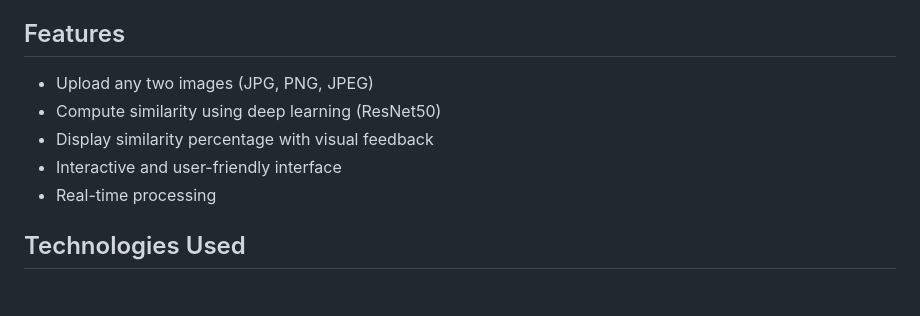
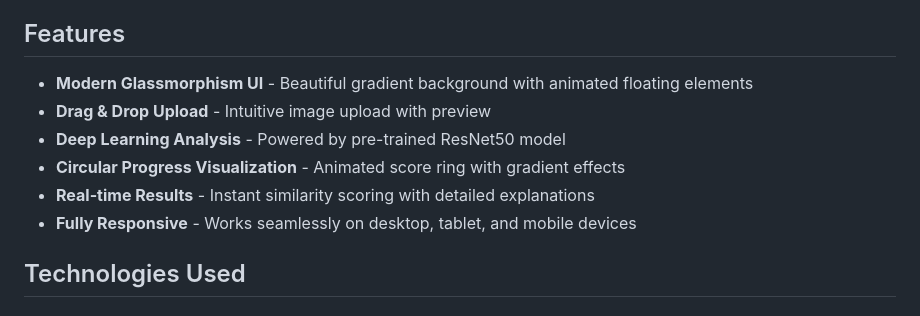
Before and after one commit to krushil298/image-similarity-dl, a Markdown page: README.md, the part around the change. Drawn GitHub-style.

Commit message:
Update README with new features

```diff
--- a/README.md
+++ b/README.md
@@ -4,11 +4,12 @@ A deep learning-powered web application that compares two images and computes th
 
 ## Features
 
-- Upload any two images (JPG, PNG, JPEG)
-- Compute similarity using deep learning (ResNet50)
-- Display similarity percentage with visual feedback
-- Interactive and user-friendly interface
-- Real-time processing
+- **Modern Glassmorphism UI** - Beautiful gradient background with animated floating elements
+- **Drag & Drop Upload** - Intuitive image upload with preview
+- **Deep Learning Analysis** - Powered by pre-trained ResNet50 model
+- **Circular Progress Visualization** - Animated score ring with gradient effects
+- **Real-time Results** - Instant similarity scoring with detailed explanations
+- **Fully Responsive** - Works seamlessly on desktop, tablet, and mobile devices
 
 ## Technologies Used
 
```
